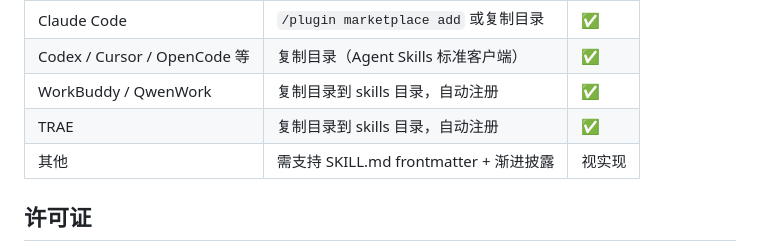
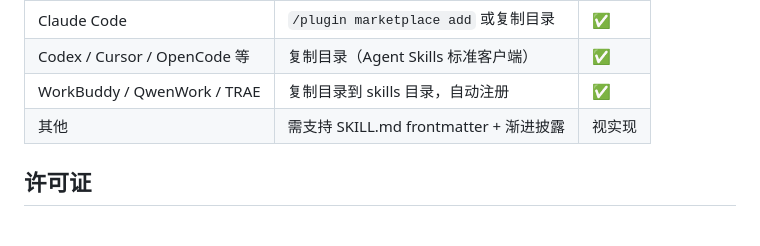
Before and after one commit to 1273984347/agent-session-loop, a Markdown page: README.md, the part around the change. Drawn GitHub-style.

```diff
--- a/README.md
+++ b/README.md
@@ -113,8 +113,7 @@ npx skills add https://github.com/1273984347/agent-session-loop
 |---|---|---|
 | Claude Code | `/plugin marketplace add` 或复制目录 | ✅ |
 | Codex / Cursor / OpenCode 等 | 复制目录（Agent Skills 标准客户端） | ✅ |
-| WorkBuddy / QwenWork | 复制目录到 skills 目录，自动注册 | ✅ |
-| TRAE | 复制目录到 skills 目录，自动注册 | ✅ |
+| WorkBuddy / QwenWork / TRAE | 复制目录到 skills 目录，自动注册 | ✅ |
 | 其他 | 需支持 SKILL.md frontmatter + 渐进披露 | 视实现 |
 
 ## 许可证
```
Also changed, not shown: README.en.md (+1 -2 lines).
